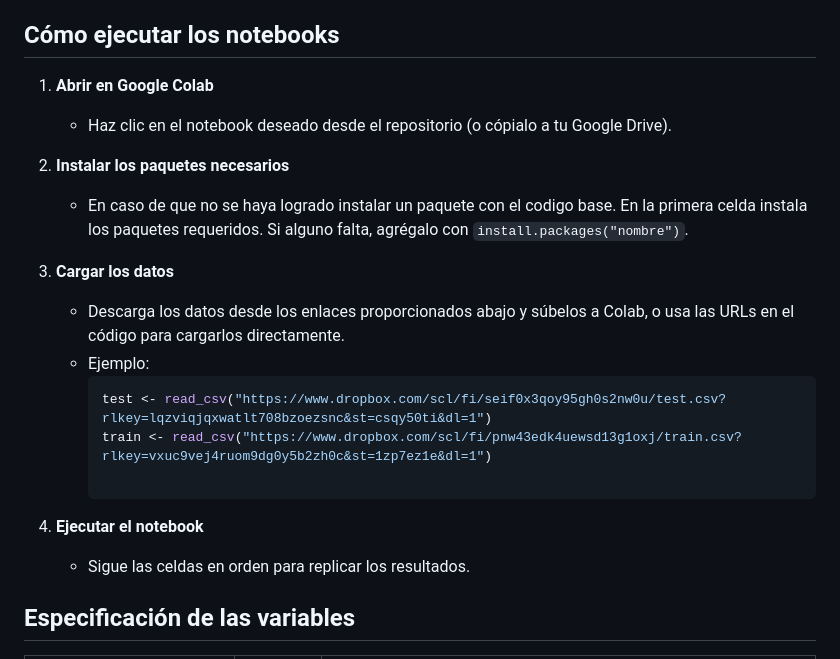
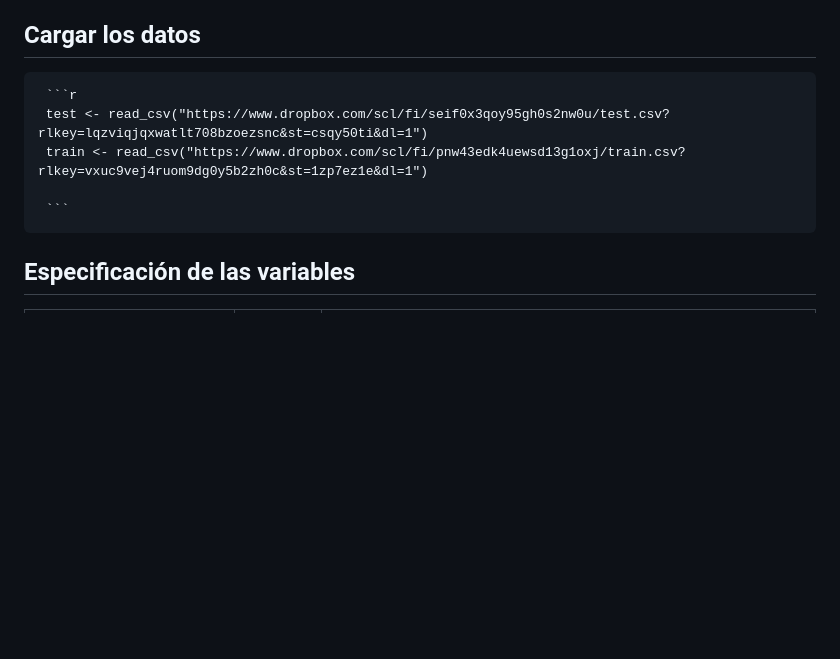
Before and after one commit to lialvareza1/Problem-Set-3---Lina-Alvarez-Ardila-y-Sara-Roc-o-Rojas, a Markdown page: README.md, the part around the change. Drawn GitHub-style; blank space fills up the shorter version.

````diff
--- a/README.md
+++ b/README.md
@@ -12,25 +12,13 @@ Los archivos presentados están referenciados en Google Colab para poder generar
 - Notebook 5: Modelo de Redes Neuronales Simples.
 - Notebook 6: Modelo ganador de Random Forest
 
-## Cómo ejecutar los notebooks
+## Cargar los datos
 
-1. **Abrir en Google Colab**
-   - Haz clic en el notebook deseado desde el repositorio (o cópialo a tu Google Drive).
-
-2. **Instalar los paquetes necesarios**
-   - En caso de que no se haya logrado instalar un paquete con el codigo base. En la primera celda instala los paquetes requeridos. Si alguno falta, agrégalo con `install.packages("nombre")`.
-
-3. **Cargar los datos**
-   - Descarga los datos desde los enlaces proporcionados abajo y súbelos a Colab, o usa las URLs en el código para cargarlos directamente.
-   - Ejemplo:
      ```r
      test <- read_csv("https://www.dropbox.com/scl/fi/seif0x3qoy95gh0s2nw0u/test.csv?rlkey=lqzviqjqxwatlt708bzoezsnc&st=csqy50ti&dl=1")
      train <- read_csv("https://www.dropbox.com/scl/fi/pnw43edk4uewsd13g1oxj/train.csv?rlkey=vxuc9vej4ruom9dg0y5b2zh0c&st=1zp7ez1e&dl=1")
 
      ```
-
-4. **Ejecutar el notebook**
-   - Sigue las celdas en orden para replicar los resultados.
 
 ## Especificación de las variables
 
````
